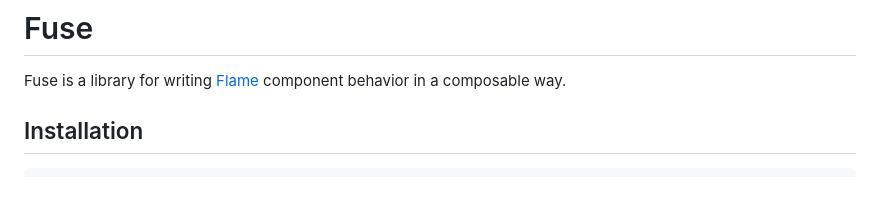
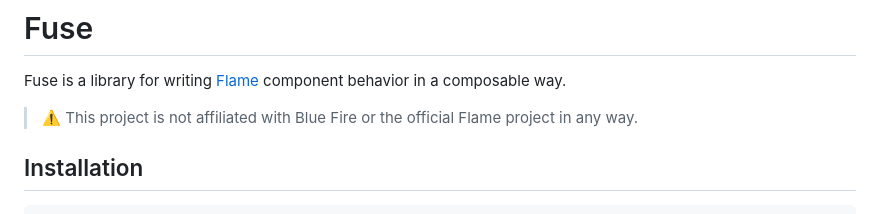
Before and after one commit to misha/flame_fuse, a Markdown page: README.md, the part around the change. GitHub-like rendering; blank space fills up the shorter version.

Commit message:
new: Add a quip at the top of the README to indicate this is not a Blue Fire project.

```diff
--- a/README.md
+++ b/README.md
@@ -1,6 +1,8 @@
 # Fuse
 
 Fuse is a library for writing [Flame](https://github.com/flame-engine/flame) component behavior in a composable way.
+
+> :warning: This project is not affiliated with Blue Fire or the official Flame project in any way.
 
 ## Installation
 
```
